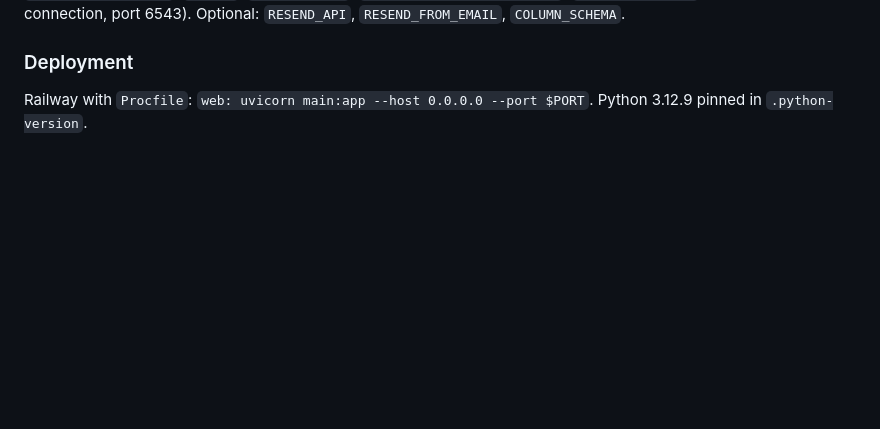
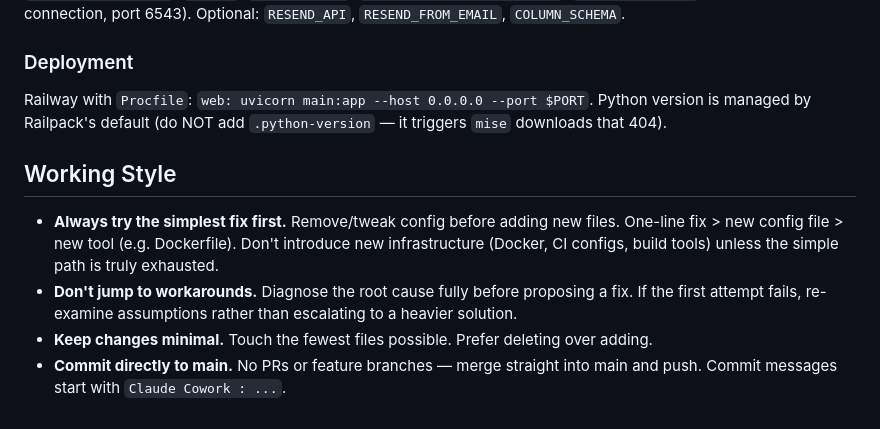
Before and after one commit to remyndlyio-bit/Ops-Bot, a Markdown page: CLAUDE.md, the part around the change. Drawn GitHub-style; blank space fills up the shorter version.

Commit message:
Claude Cowork : Update working style — direct main commits, no PRs
Co-Authored-By: Claude Opus 4.6 <noreply@anthropic.com>

```diff
--- a/CLAUDE.md
+++ b/CLAUDE.md
@@ -92,4 +92,11 @@ See `.env.example`. Required: `TWILIO_ACCOUNT_SID`, `TWILIO_AUTH_TOKEN`, `TWILIO
 
 ### Deployment
 
-Railway with `Procfile`: `web: uvicorn main:app --host 0.0.0.0 --port $PORT`. Python 3.12.9 pinned in `.python-version`.
+Railway with `Procfile`: `web: uvicorn main:app --host 0.0.0.0 --port $PORT`. Python version is managed by Railpack's default (do NOT add `.python-version` — it triggers `mise` downloads that 404).
+
+## Working Style
+
+- **Always try the simplest fix first.** Remove/tweak config before adding new files. One-line fix > new config file > new tool (e.g. Dockerfile). Don't introduce new infrastructure (Docker, CI configs, build tools) unless the simple path is truly exhausted.
+- **Don't jump to workarounds.** Diagnose the root cause fully before proposing a fix. If the first attempt fails, re-examine assumptions rather than escalating to a heavier solution.
+- **Keep changes minimal.** Touch the fewest files possible. Prefer deleting over adding.
+- **Commit directly to main.** No PRs or feature branches — merge straight into main and push. Commit messages start with `Claude Cowork : ...`.
```
